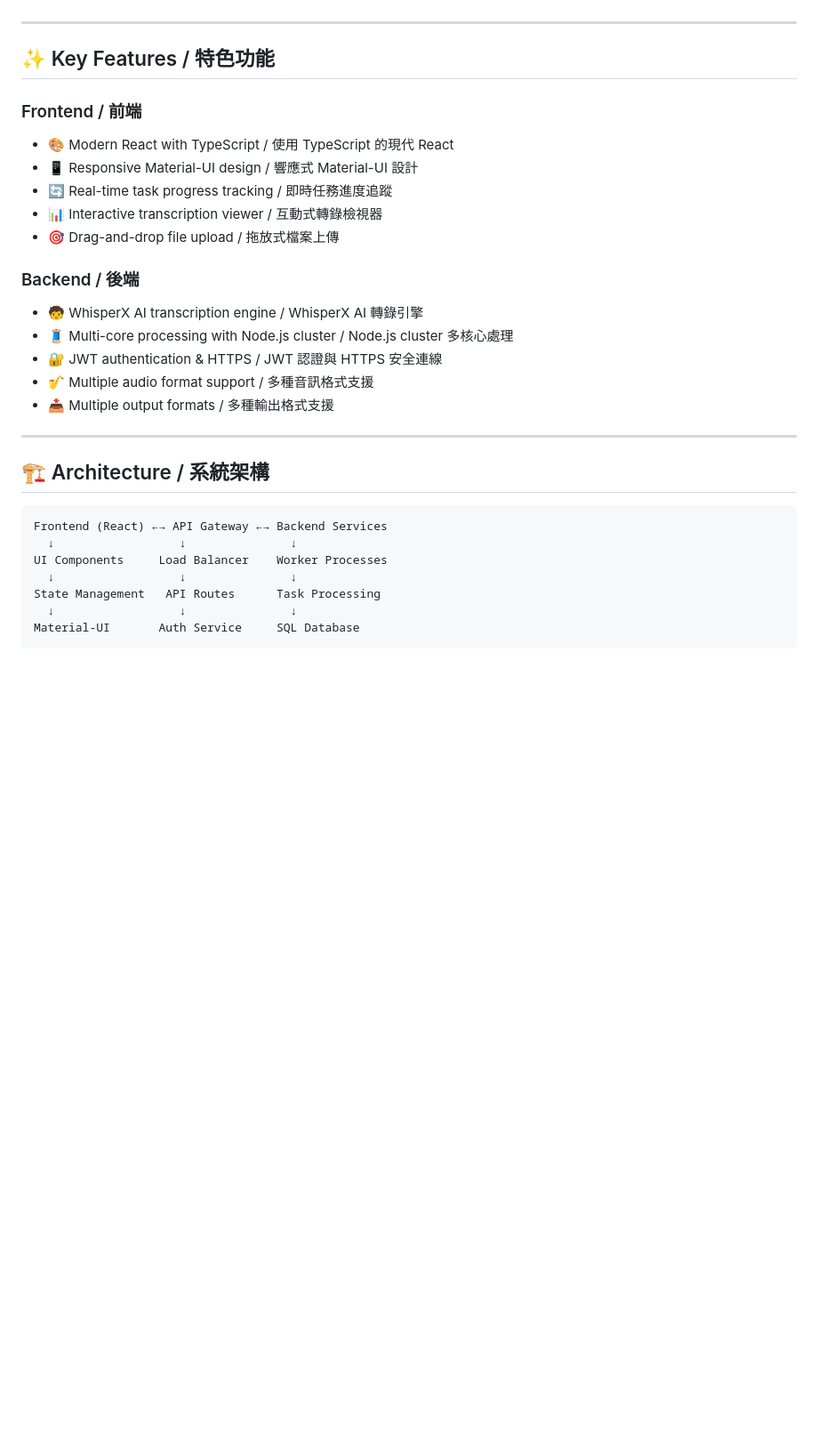
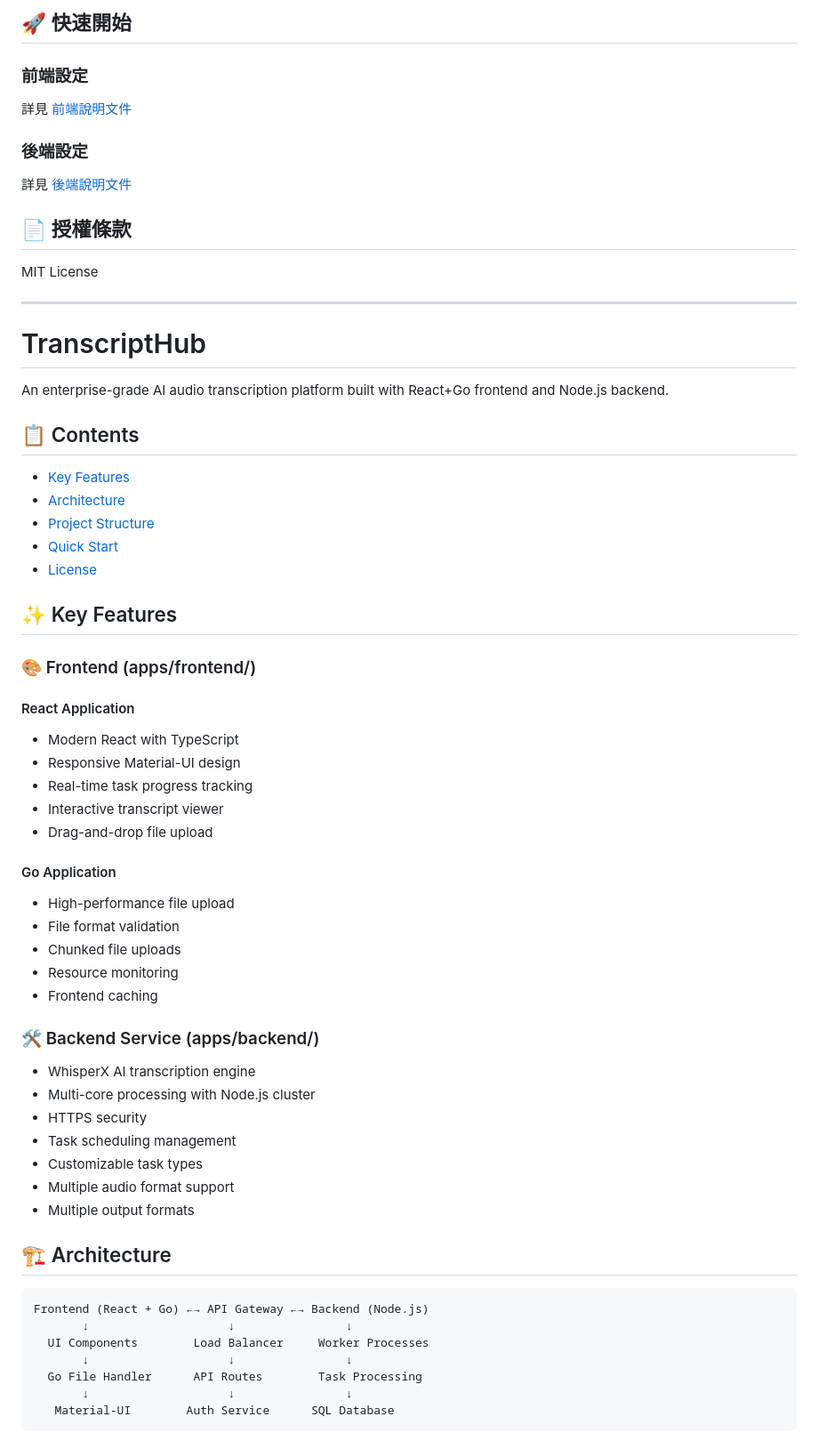
Before and after one commit to tycgsccdc/TranscriptHub, a Markdown page: README.md, the part around one of its changes. Shown at 89% size. Drawn GitHub-style; blank space fills up the shorter version.

Commit message:
update README.md for this repository

````diff
--- a/README.md
+++ b/README.md
@@ -5,33 +78,61 @@ Featuring a modern React frontend and Node.js backend, this platform provides en
+## 🚀 快速開始
+
+### 前端設定
+詳見 [前端說明文件](apps/frontend/README.md)
+
+### 後端設定
+詳見 [後端說明文件](apps/backend/README.md)
+
+## 📄 授權條款
+MIT License
 
 ---
 
-## ✨ Key Features / 特色功能
+# TranscriptHub
 
-### Frontend / 前端
-- 🎨 Modern React with TypeScript / 使用 TypeScript 的現代 React
-- 📱 Responsive Material-UI design / 響應式 Material-UI 設計
-- 🔄 Real-time task progress tracking / 即時任務進度追蹤
-- 📊 Interactive transcription viewer / 互動式轉錄檢視器
-- 🎯 Drag-and-drop file upload / 拖放式檔案上傳
+An enterprise-grade AI audio transcription platform built with React+Go frontend and Node.js backend.
 
-### Backend / 後端
-- 🧒 WhisperX AI transcription engine / WhisperX AI 轉錄引擎
-- 🧵 Multi-core processing with Node.js cluster / Node.js cluster 多核心處理
-- 🔐 JWT authentication & HTTPS / JWT 認證與 HTTPS 安全連線
-- 🎷 Multiple audio format support / 多種音訊格式支援
-- 📤 Multiple output formats / 多種輸出格式支援
+## 📋 Contents
+- [Key Features](#key-features)
+- [Architecture](#architecture)
+- [Project Structure](#project-structure)
+- [Quick Start](#quick-start)
+- [License](#license)
 
----
+## ✨ Key Features
 
-## 🏗 Architecture / 系統架構
+### 🎨 Frontend (apps/frontend/)
+#### React Application
+- Modern React with TypeScript
+- Responsive Material-UI design
+- Real-time task progress tracking
+- Interactive transcript viewer
+- Drag-and-drop file upload
 
+#### Go Application
+- High-performance file upload
+- File format validation
+- Chunked file uploads
+- Resource monitoring
+- Frontend caching
+
+### 🛠 Backend Service (apps/backend/)
+- WhisperX AI transcription engine
+- Multi-core processing with Node.js cluster
+- HTTPS security
+- Task scheduling management
+- Customizable task types
+- Multiple audio format support
+- Multiple output formats
+
+## 🏗 Architecture
 ```
-Frontend (React) ←→ API Gateway ←→ Backend Services
-  ↓                  ↓               ↓
-UI Components     Load Balancer    Worker Processes
-  ↓                  ↓               ↓
-State Management   API Routes      Task Processing
-  ↓                  ↓               ↓
-Material-UI       Auth Service     SQL Database
+Frontend (React + Go) ←→ API Gateway ←→ Backend (Node.js)
+       ↓                    ↓                ↓
+  UI Components        Load Balancer     Worker Processes
+       ↓                    ↓                ↓
+  Go File Handler      API Routes        Task Processing
+       ↓                    ↓                ↓
+   Material-UI        Auth Service      SQL Database
 ```
 
````
Also changed, not shown: other parts of README.md (+109 -86 lines).
